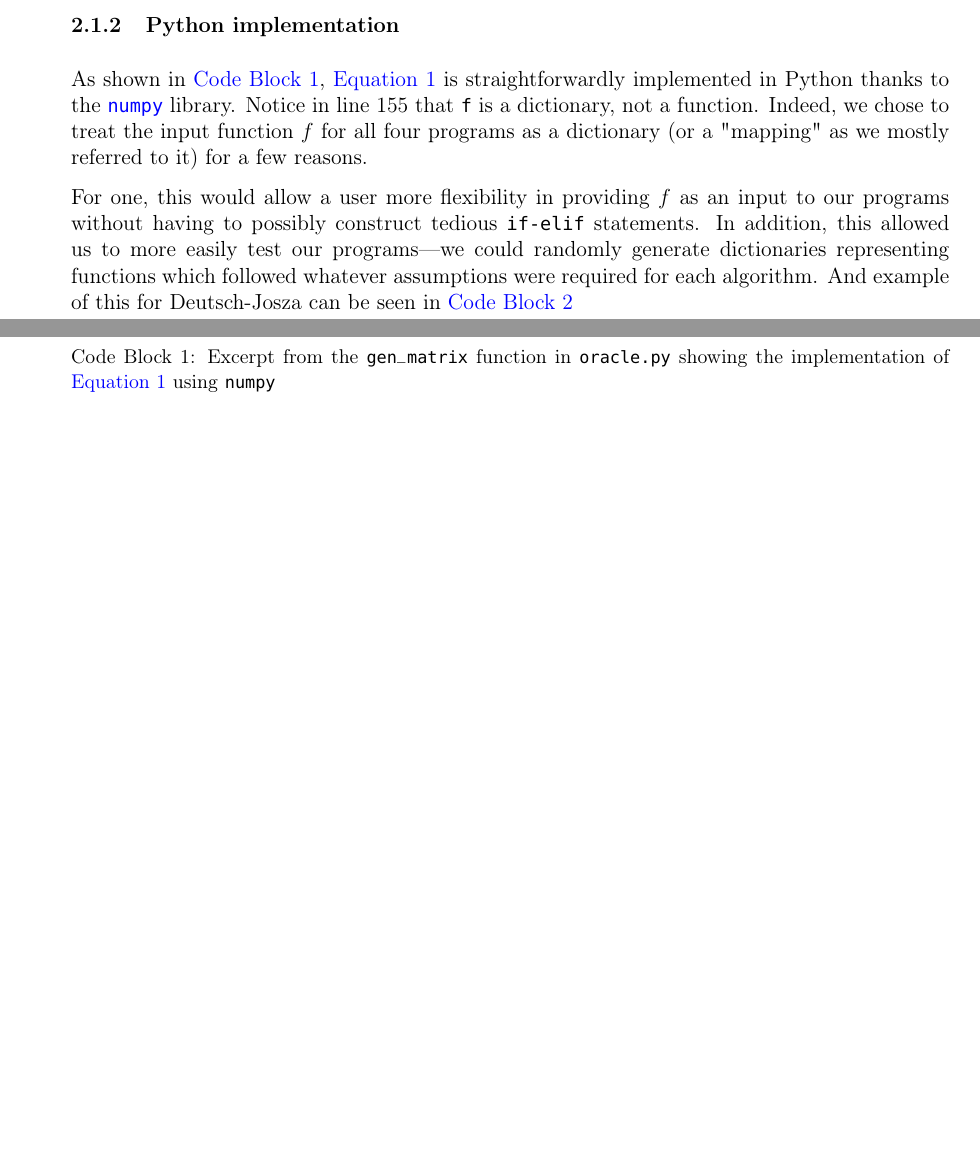
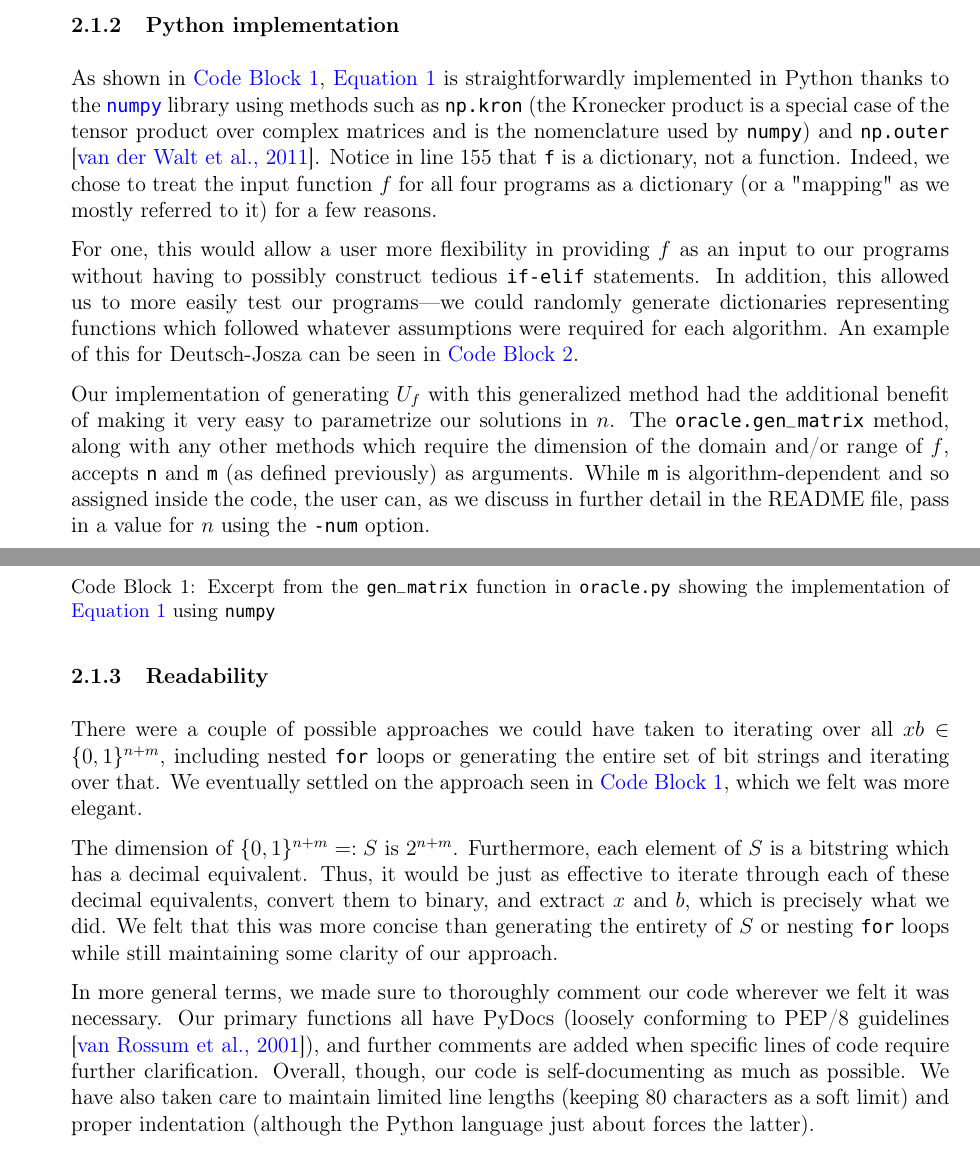
Before and after one commit to arjunr00/ucla-cs239-s20-qreative, a LaTeX problem sheet (HW1/report/report.tex): two parts of pages 3 and 4 of 5, joined at a grey line, cut so that both start at the same text, the shorter picture padded with empty space. The pictures show the PDF file HW1/report/report.pdf that the author committed with the source.

Commit message:
Finished Design section of report

```diff
--- a/HW1/report/report.tex
+++ b/HW1/report/report.tex
@@ -14,0 +22,4 @@
+        number  = {8},
+        url     = {https://www.python.org/dev/peps/pep-0008/},
+    },
+    @article{numpy,
@@ -14,0 +29 @@
+        year={2011},
@@ -111,17 +131,39 @@ And so:
 
 \subsubsection{Python implementation}
 
-As shown in \autoref{code:py-uf}, \autoref{eq:1} is straightforwardly implemented in Python thanks to the \href{https://numpy.org/}{\texttt{numpy}} library.
+As shown in \autoref{code:py-uf}, \autoref{eq:1} is straightforwardly implemented in Python thanks to the \href{https://numpy.org/}{\texttt{numpy}} library using methods such as \texttt{np.kron} (the Kronecker product is a special case of the tensor product over complex matrices and is the nomenclature used by \texttt{numpy}) and \texttt{np.outer} \cite{numpy}.
 Notice in line 155 that \texttt{f} is a dictionary, not a function.
 Indeed, we chose to treat the input function $f$ for all four programs as a dictionary (or a "mapping" as we mostly referred to it) for a few reasons.
 
 For one, this would allow a user more flexibility in providing $f$ as an input to our programs without having to possibly construct tedious \texttt{if-elif} statements.
 In addition, this allowed us to more easily test our programs---we could randomly generate dictionaries representing functions which followed whatever assumptions were required for each algorithm.
-And example of this for Deutsch-Josza can be seen in \autoref{code:py-init}
+An example of this for Deutsch-Josza can be seen in \autoref{code:py-init}.
+
+Our implementation of generating $U_f$ with this generalized method had the additional benefit of making it very easy to parametrize our solutions in $n$.
+The \texttt{oracle.gen\_matrix} method, along with any other methods which require the dimension of the domain and/or range of $f$, accepts \texttt{n} and \texttt{m} (as defined previously) as arguments.
+While \texttt{m} is algorithm-dependent and so assigned inside the code, the user can, as we discuss in further detail in the README file, pass in a value for $n$ using the \texttt{--num} option.
 
 \codesnippet[language=Python, linerange={127-148}, firstnumber=148]{../oracle.py}{Excerpt from the \texttt{gen\_matrix} function in \texttt{oracle.py} showing the implementation of \autoref{eq:1} using \texttt{numpy}}{py-uf}
+
 \codesnippet[language=Python, linerange={43-56}, firstnumber=43]{../oracle.py}{Excerpt from the \texttt{init\_bit\_mapping} function in \texttt{oracle.py} showing how we randomly generate a function for testing Deutsch-Josza.}{py-init}
 
+\subsubsection{Readability}
+
+There were a couple of possible approaches we could have taken to iterating over all $xb \in \{0,1\}^{n+m}$, including nested \texttt{for} loops or generating the entire set of bit strings and iterating over that.
+We eventually settled on the approach seen in \autoref{code:py-uf}, which we felt was more elegant.
+
+The dimension of $\{0,1\}^{n+m} =: S$ is $2^{n+m}$.
+Furthermore, each element of $S$ is a bitstring which has a decimal equivalent.
+Thus, it would be just as effective to iterate through each of these decimal equivalents, convert them to binary, and extract $x$ and $b$, which is precisely what we did.
+We felt that this was more concise than generating the entirety of $S$ or nesting \texttt{for} loops while still maintaining some clarity of our approach.
+
+In more general terms, we made sure to thoroughly comment our code wherever we felt it was necessary.
+Our primary functions all have PyDocs (loosely conforming to PEP/8 guidelines \cite{pep8}), and further comments are added when specific lines of code require further clarification.
+Overall, though, our code is self-documenting as much as possible.
+We have also taken care to maintain limited line lengths (keeping 80 characters as a soft limit) and proper indentation (although the Python language just about forces the latter).
+
 \section{Evaluation}
+
+
 \section{Reflection on PyQuil}
 
```
Also changed, not shown: HW1/report/report.bib (added, +21 -0 lines), HW1/report/report.pdf, HW1/report/report.tex (17 more changed lines).
